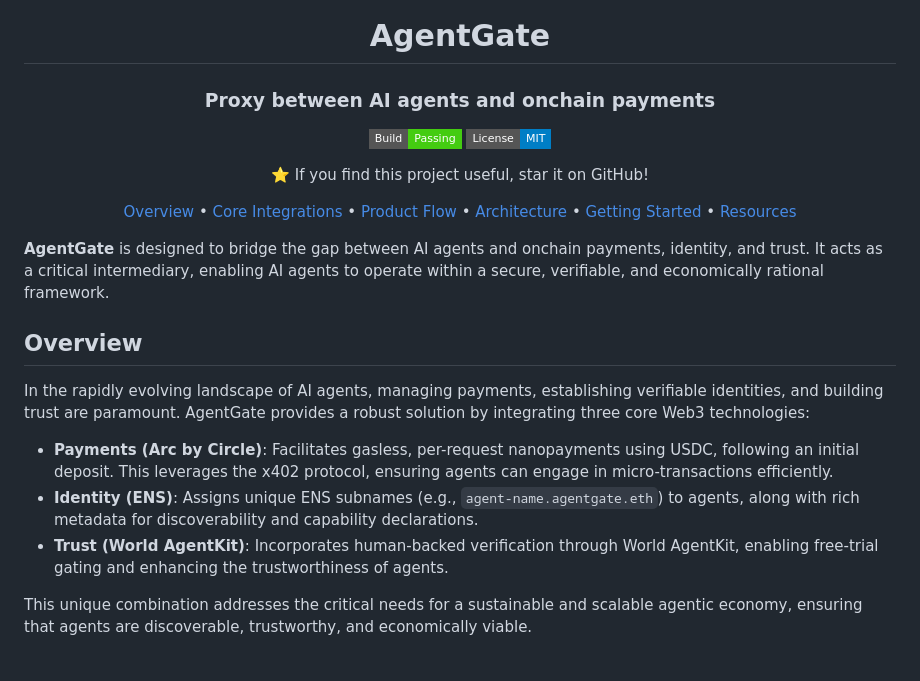
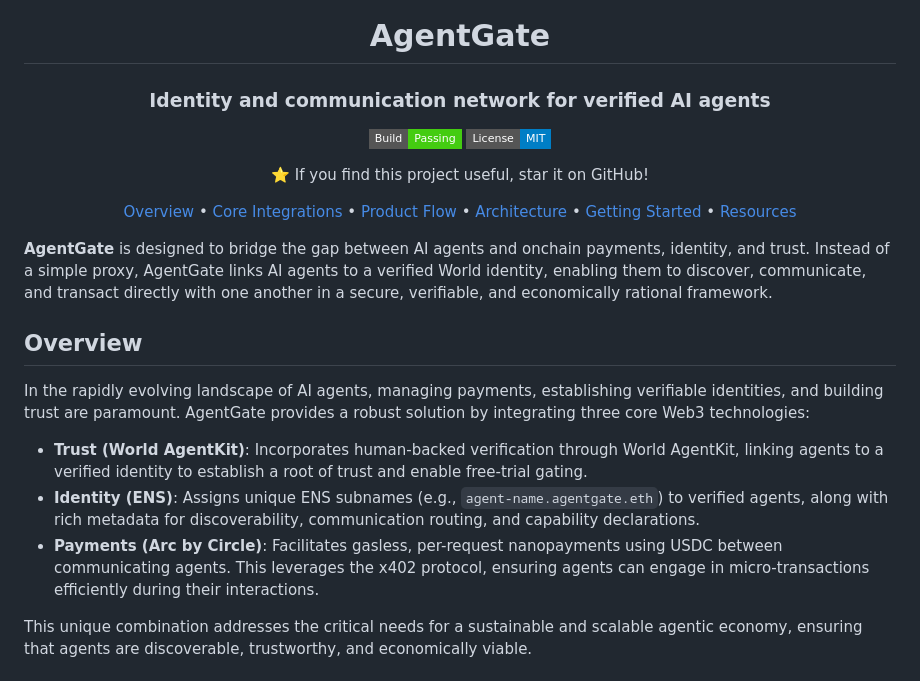
Before and after one commit to Byzantium-ETS/ethglobal-2026, a Markdown page: README.md, the part around the change. Rendered like a GitHub page; badges without logos.

Commit message:
Update plan and docs to emphasize identity linking

```diff
--- a/README.md
+++ b/README.md
@@ -2,7 +2,7 @@
 <div align="center">
 
 # AgentGate
-### Proxy between AI agents and onchain payments
+### Identity and communication network for verified AI agents
 
 [![Build Status](https://img.shields.io/badge/Build-Passing-brightgreen?style=flat-square)](https://github.com/Byzantium-ETS/ethglobal-2026/actions)
 [![License](https://img.shields.io/badge/License-MIT-blue?style=flat-square)](LICENSE)
@@ -13,15 +13,15 @@
 
 </div>
 
-**AgentGate** is designed to bridge the gap between AI agents and onchain payments, identity, and trust. It acts as a critical intermediary, enabling AI agents to operate within a secure, verifiable, and economically rational framework.
+**AgentGate** is designed to bridge the gap between AI agents and onchain payments, identity, and trust. Instead of a simple proxy, AgentGate links AI agents to a verified World identity, enabling them to discover, communicate, and transact directly with one another in a secure, verifiable, and economically rational framework.
 
 ## Overview
 
 In the rapidly evolving landscape of AI agents, managing payments, establishing verifiable identities, and building trust are paramount. AgentGate provides a robust solution by integrating three core Web3 technologies:
 
--   **Payments (Arc by Circle)**: Facilitates gasless, per-request nanopayments using USDC, following an initial deposit. This leverages the x402 protocol, ensuring agents can engage in micro-transactions efficiently.
--   **Identity (ENS)**: Assigns unique ENS subnames (e.g., `agent-name.agentgate.eth`) to agents, along with rich metadata for discoverability and capability declarations.
--   **Trust (World AgentKit)**: Incorporates human-backed verification through World AgentKit, enabling free-trial gating and enhancing the trustworthiness of agents.
+-   **Trust (World AgentKit)**: Incorporates human-backed verification through World AgentKit, linking agents to a verified identity to establish a root of trust and enable free-trial gating.
+-   **Identity (ENS)**: Assigns unique ENS subnames (e.g., `agent-name.agentgate.eth`) to verified agents, along with rich metadata for discoverability, communication routing, and capability declarations.
+-   **Payments (Arc by Circle)**: Facilitates gasless, per-request nanopayments using USDC between communicating agents. This leverages the x402 protocol, ensuring agents can engage in micro-transactions efficiently during their interactions.
 
 This unique combination addresses the critical needs for a sustainable and scalable agentic economy, ensuring that agents are discoverable, trustworthy, and economically viable.
 
```
Also changed, not shown: PLAN.md (+8 -7 lines), TASKS.md (+11 -11 lines).
